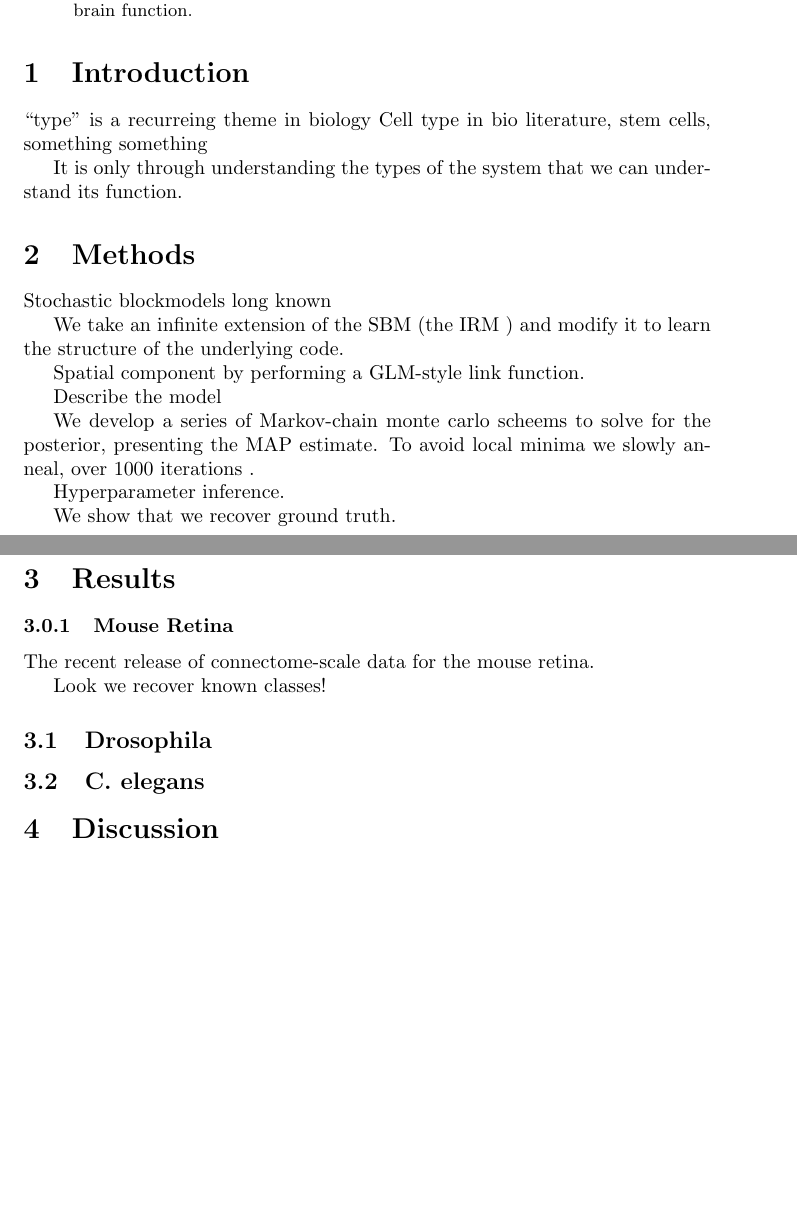
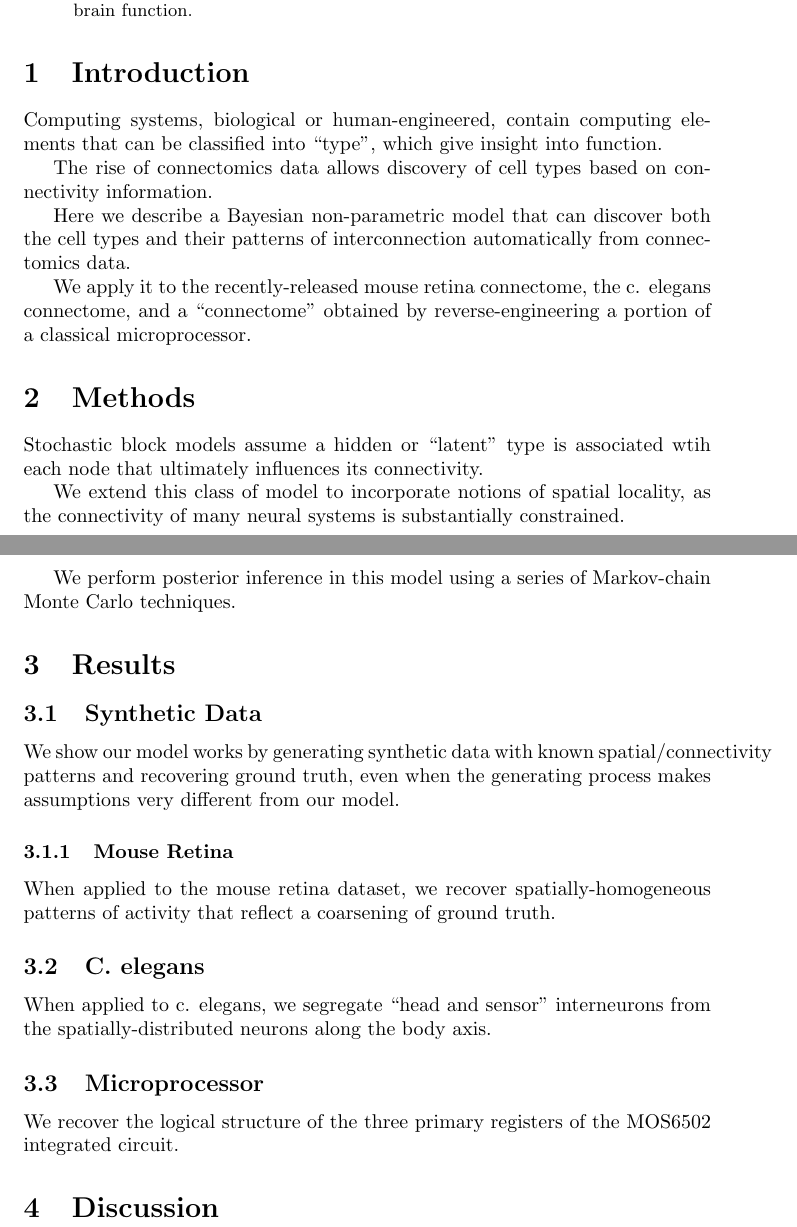
Before and after one commit to ericmjonas/netmotifs, a LaTeX paper (docs/paper/paper.tex): two parts of pages 1 and 2 of 2, joined at a grey line, cut so that both start at the same text, the shorter picture padded with empty space. Compiled offline with pdfLaTeX.

```diff
--- a/docs/paper/paper.tex
+++ b/docs/paper/paper.tex
@@ -37,42 +37,47 @@
 \end{abstract}
 
 \section{Introduction}
-``type'' is a recurreing theme in biology
-Cell type in bio literature, stem cells, something something
+Computing systems, biological or human-engineered, contain computing
+elements that can be classified into ``type'', which give
+insight into function.
 
-It is only through understanding the types of the system that we can understand
-its function.
+The rise of connectomics data allows discovery of cell types
+based on connectivity information.
+
+Here we describe a Bayesian non-parametric model that can discover
+both the cell types and their patterns of interconnection automatically
+from connectomics data.
+
+We apply it to the recently-released mouse retina connectome, the
+c. elegans connectome, and a ``connectome'' obtained by
+reverse-engineering a portion of a classical microprocessor.
+
 
 \section{Methods}
-Stochastic blockmodels long known
+Stochastic block models assume a hidden or ``latent'' type is associated
+wtih each node that ultimately influences its connectivity.
 
-We take an infinite extension of the SBM (the IRM ) \todo{cite both}
-and modify it to learn the structure of the underlying code.
+We extend this class of model to incorporate notions of spatial locality,
+as the connectivity of many neural systems is substantially constrained.
 
-
-Spatial component by performing a GLM-style link function.
-
-Describe the model
-
-We develop a series of Markov-chain monte carlo scheems to solve for
-the posterior, presenting the MAP estimate. To avoid local minima we
-slowly anneal, over 1000 iterations \todo{Fix numbers}.
-
-Hyperparameter inference.
-
-We show that we recover ground truth.
-
+We perform posterior inference in this model using a series of Markov-chain
+Monte Carlo techniques.
 
 \section{Results}
 
+\subsection{Synthetic Data}
+We show our model works by generating synthetic data with known spatial/connectivity patterns and recovering ground truth, even when the generating process makes assumptions very different from our model.
+
 \subsubsection{Mouse Retina}
-The recent release of connectome-scale data for the mouse retina.
-
-Look we recover known classes!
-
-\subsection{Drosophila}
+When applied to the mouse retina dataset, we recover spatially-homogeneous patterns of activity that reflect a coarsening of ground truth.
 
 \subsection{C. elegans}
+When applied to c. elegans, we segregate ``head and sensor'' interneurons from the spatially-distributed neurons along the body axis.
+
+\subsection{Microprocessor}
+
+We recover the logical structure of the three primary registers of the
+MOS6502 integrated circuit.
 
 
 \section{Discussion}
```
Also changed, not shown: docs/paper/outline.txt (added, +35 -0 lines).
